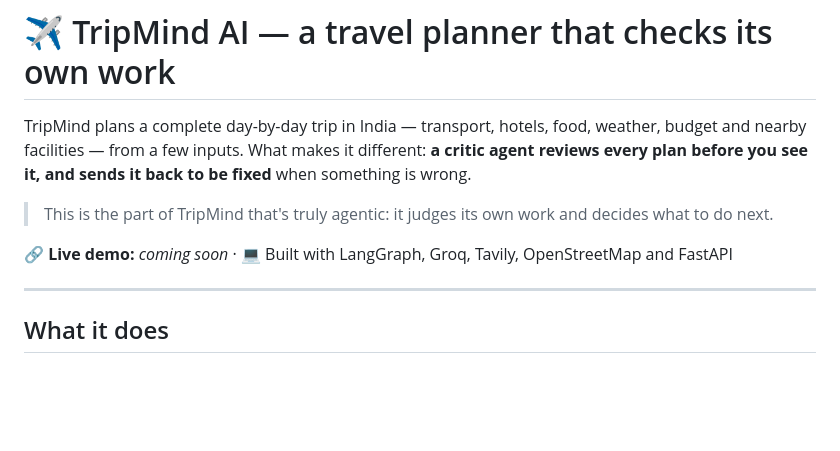
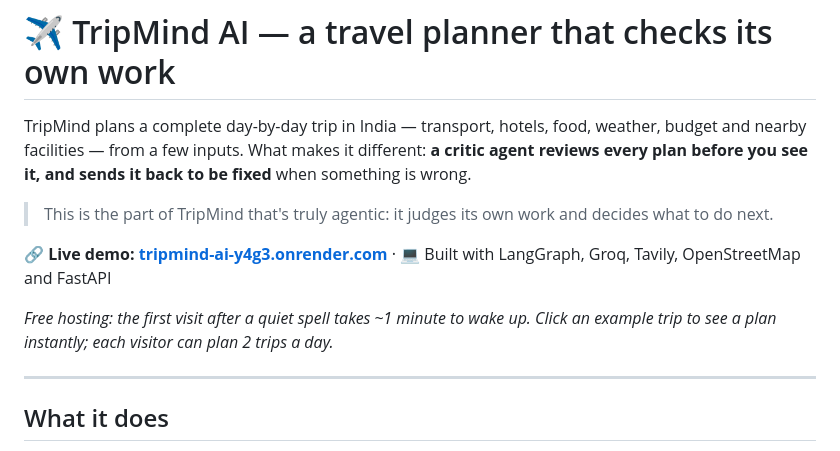
Before and after one commit to harshchaudhari09/TripMind-AI, a Markdown page: README.md, the part around the change. Drawn GitHub-style; blank space fills up the shorter version.

Commit message:
README: add live demo link
Co-Authored-By: Claude Opus 5.5 <noreply@anthropic.com>

```diff
--- a/README.md
+++ b/README.md
@@ -6,7 +6,9 @@ reviews every plan before you see it, and sends it back to be fixed** when somet
 
 > This is the part of TripMind that's truly agentic: it judges its own work and decides what to do next.
 
-🔗 **Live demo:** _coming soon_ · 💻 Built with LangGraph, Groq, Tavily, OpenStreetMap and FastAPI
+🔗 **Live demo: [tripmind-ai-y4g3.onrender.com](https://tripmind-ai-y4g3.onrender.com/)** · 💻 Built with LangGraph, Groq, Tavily, OpenStreetMap and FastAPI
+
+_Free hosting: the first visit after a quiet spell takes ~1 minute to wake up. Click an example trip to see a plan instantly; each visitor can plan 2 trips a day._
 
 ---
 
```
